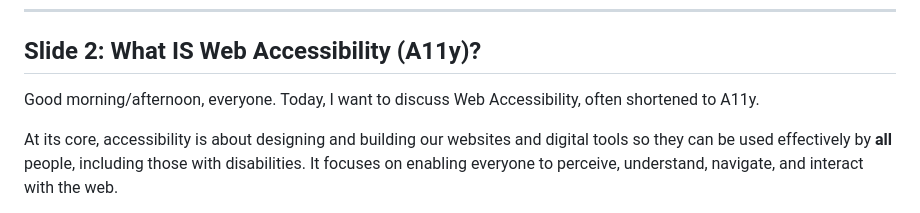
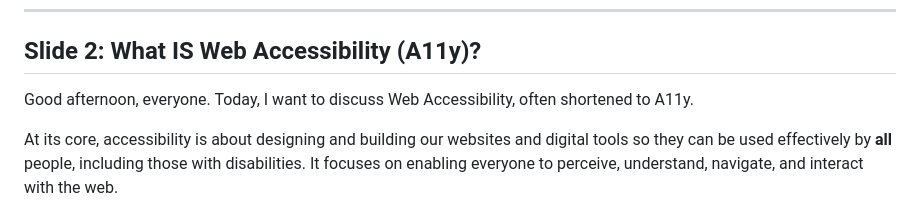
Before and after one commit to ithan/accessibility, a Markdown page: presentation.md, the part around the change. GitHub-like rendering.

```diff
--- a/presentation.md
+++ b/presentation.md
@@ -13,7 +13,7 @@
 
 ## Slide 2: What IS Web Accessibility (A11y)?
 
-Good morning/afternoon, everyone. Today, I want to discuss Web Accessibility, often shortened to A11y.
+Good afternoon, everyone. Today, I want to discuss Web Accessibility, often shortened to A11y.
 
 At its core, accessibility is about designing and building our websites and digital tools so they can be used effectively by **all** people, including those with disabilities. It focuses on enabling everyone to perceive, understand, navigate, and interact with the web.
 
```
Also changed, not shown: presentation_cz.md (added, +166 -0 lines), readme.md (added, +3 -0 lines).
